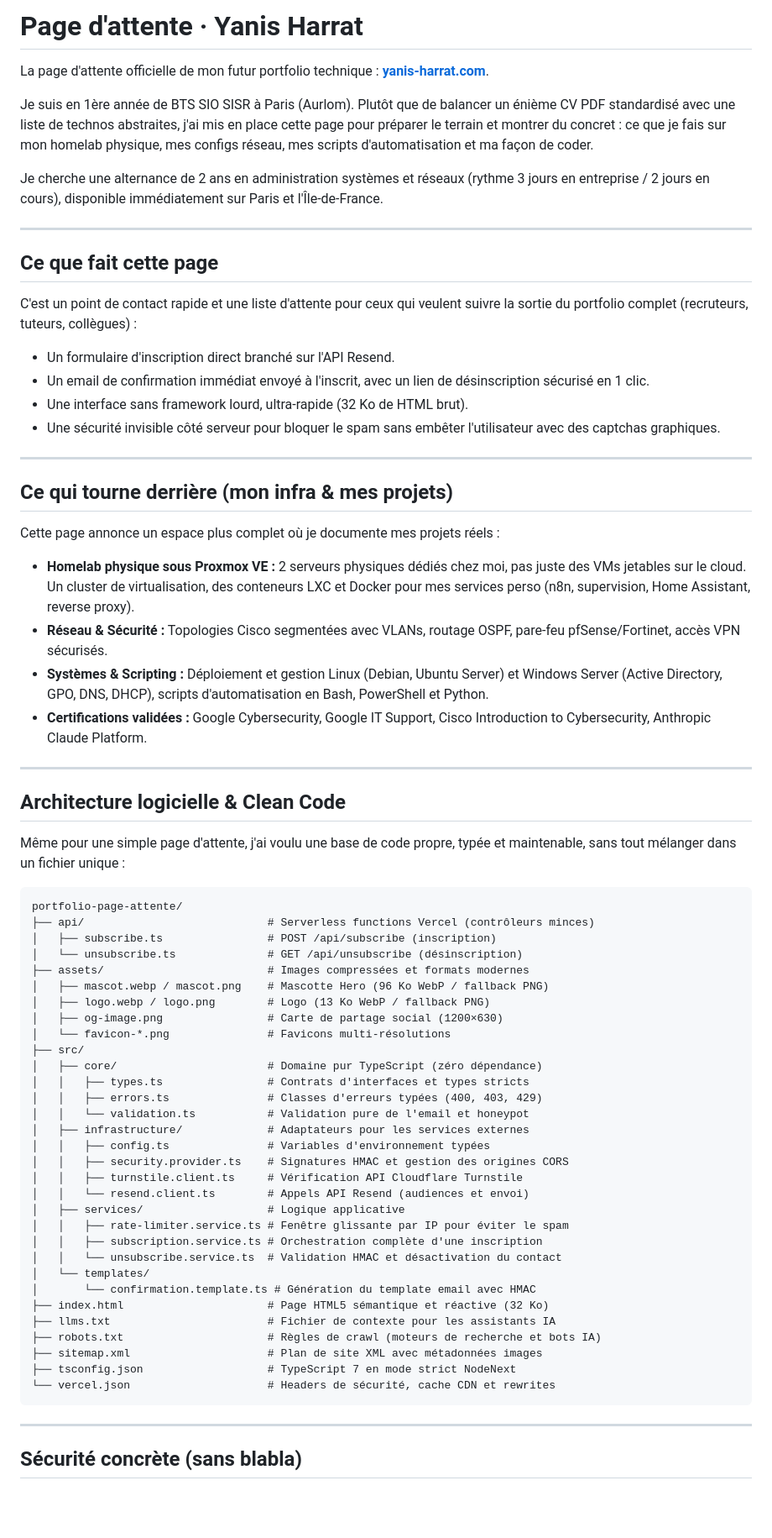
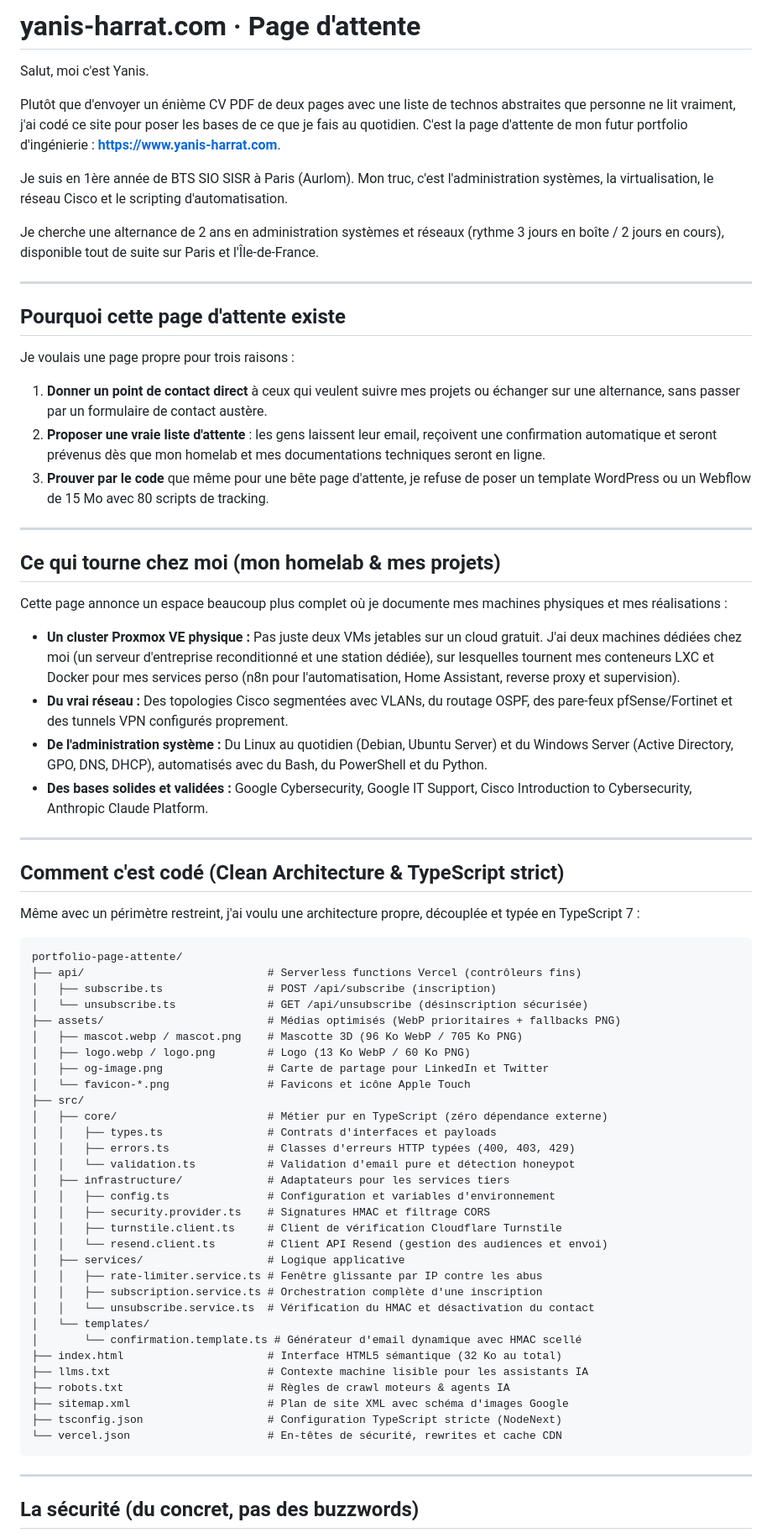
Before and after one commit to yanix2445/portfolio-page-attente, a Markdown page: README.md, the part around one of its changes. Shown at 84% size. Rendered like a GitHub page; blank space fills up the shorter version.

Commit message:
docs: craft creative, authentic, anti-slop README in first-person voice

````diff
--- a/README.md
+++ b/README.md
@@ -1,74 +1,75 @@
-# Page d'attente · Yanis Harrat
+# yanis-harrat.com · Page d'attente
 
-La page d'attente officielle de mon futur portfolio technique : **[yanis-harrat.com](https://www.yanis-harrat.com)**.
+Salut, moi c'est Yanis.
 
-Je suis en 1ère année de BTS SIO SISR à Paris (Aurlom). Plutôt que de balancer un énième CV PDF standardisé avec une liste de technos abstraites, j'ai mis en place cette page pour préparer le terrain et montrer du concret : ce que je fais sur mon homelab physique, mes configs réseau, mes scripts d'automatisation et ma façon de coder.
+Plutôt que d'envoyer un énième CV PDF de deux pages avec une liste de technos abstraites que personne ne lit vraiment, j'ai codé ce site pour poser les bases de ce que je fais au quotidien. C'est la page d'attente de mon futur portfolio d'ingénierie : **[https://www.yanis-harrat.com](https://www.yanis-harrat.com)**.
 
-Je cherche une alternance de 2 ans en administration systèmes et réseaux (rythme 3 jours en entreprise / 2 jours en cours), disponible immédiatement sur Paris et l'Île-de-France.
+Je suis en 1ère année de BTS SIO SISR à Paris (Aurlom). Mon truc, c'est l'administration systèmes, la virtualisation, le réseau Cisco et le scripting d'automatisation.
+
+Je cherche une alternance de 2 ans en administration systèmes et réseaux (rythme 3 jours en boîte / 2 jours en cours), disponible tout de suite sur Paris et l'Île-de-France.
 
 ---
 
-## Ce que fait cette page
+## Pourquoi cette page d'attente existe
 
-C'est un point de contact rapide et une liste d'attente pour ceux qui veulent suivre la sortie du portfolio complet (recruteurs, tuteurs, collègues) :
+Je voulais une page propre pour trois raisons :
 
-- Un formulaire d'inscription direct branché sur l'API Resend.
-- Un email de confirmation immédiat envoyé à l'inscrit, avec un lien de désinscription sécurisé en 1 clic.
-- Une interface sans framework lourd, ultra-rapide (32 Ko de HTML brut).
-- Une sécurité invisible côté serveur pour bloquer le spam sans embêter l'utilisateur avec des captchas graphiques.
+1. **Donner un point de contact direct** à ceux qui veulent suivre mes projets ou échanger sur une alternance, sans passer par un formulaire de contact austère.
+2. **Proposer une vraie liste d'attente** : les gens laissent leur email, reçoivent une confirmation automatique et seront prévenus dès que mon homelab et mes documentations techniques seront en ligne.
+3. **Prouver par le code** que même pour une bête page d'attente, je refuse de poser un template WordPress ou un Webflow de 15 Mo avec 80 scripts de tracking.
 
 ---
 
-## Ce qui tourne derrière (mon infra & mes projets)
+## Ce qui tourne chez moi (mon homelab & mes projets)
 
-Cette page annonce un espace plus complet où je documente mes projets réels :
+Cette page annonce un espace beaucoup plus complet où je documente mes machines physiques et mes réalisations :
 
-- **Homelab physique sous Proxmox VE :** 2 serveurs physiques dédiés chez moi, pas juste des VMs jetables sur le cloud. Un cluster de virtualisation, des conteneurs LXC et Docker pour mes services perso (n8n, supervision, Home Assistant, reverse proxy).
-- **Réseau & Sécurité :** Topologies Cisco segmentées avec VLANs, routage OSPF, pare-feu pfSense/Fortinet, accès VPN sécurisés.
-- **Systèmes & Scripting :** Déploiement et gestion Linux (Debian, Ubuntu Server) et Windows Server (Active Directory, GPO, DNS, DHCP), scripts d'automatisation en Bash, PowerShell et Python.
-- **Certifications validées :** Google Cybersecurity, Google IT Support, Cisco Introduction to Cybersecurity, Anthropic Claude Platform.
+* **Un cluster Proxmox VE physique :** Pas juste deux VMs jetables sur un cloud gratuit. J'ai deux machines dédiées chez moi (un serveur d'entreprise reconditionné et une station dédiée), sur lesquelles tournent mes conteneurs LXC et Docker pour mes services perso (n8n pour l'automatisation, Home Assistant, reverse proxy et supervision).
+* **Du vrai réseau :** Des topologies Cisco segmentées avec VLANs, du routage OSPF, des pare-feux pfSense/Fortinet et des tunnels VPN configurés proprement.
+* **De l'administration système :** Du Linux au quotidien (Debian, Ubuntu Server) et du Windows Server (Active Directory, GPO, DNS, DHCP), automatisés avec du Bash, du PowerShell et du Python.
+* **Des bases solides et validées :** Google Cybersecurity, Google IT Support, Cisco Introduction to Cybersecurity, Anthropic Claude Platform.
 
 ---
 
-## Architecture logicielle & Clean Code
+## Comment c'est codé (Clean Architecture & TypeScript strict)
 
-Même pour une simple page d'attente, j'ai voulu une base de code propre, typée et maintenable, sans tout mélanger dans un fichier unique :
+Même avec un périmètre restreint, j'ai voulu une architecture propre, découplée et typée en TypeScript 7 :
 
 ```text
 portfolio-page-attente/
-├── api/                            # Serverless functions Vercel (contrôleurs minces)
+├── api/                            # Serverless functions Vercel (contrôleurs fins)
 │   ├── subscribe.ts                # POST /api/subscribe (inscription)
-│   └── unsubscribe.ts              # GET /api/unsubscribe (désinscription)
-├── assets/                         # Images compressées et formats modernes
-│   ├── mascot.webp / mascot.png    # Mascotte Hero (96 Ko WebP / fallback PNG)
-│   ├── logo.webp / logo.png        # Logo (13 Ko WebP / fallback PNG)
-│   ├── og-image.png                # Carte de partage social (1200×630)
-│   └── favicon-*.png               # Favicons multi-résolutions
+│   └── unsubscribe.ts              # GET /api/unsubscribe (désinscription sécurisée)
+├── assets/                         # Médias optimisés (WebP prioritaires + fallbacks PNG)
+│   ├── mascot.webp / mascot.png    # Mascotte 3D (96 Ko WebP / 705 Ko PNG)
+│   ├── logo.webp / logo.png        # Logo (13 Ko WebP / 60 Ko PNG)
+│   ├── og-image.png                # Carte de partage pour LinkedIn et Twitter
+│   └── favicon-*.png               # Favicons et icône Apple Touch
 ├── src/
-│   ├── core/                       # Domaine pur TypeScript (zéro dépendance)
-│   │   ├── types.ts                # Contrats d'interfaces et types stricts
-│   │   ├── errors.ts               # Classes d'erreurs typées (400, 403, 429)
-│   │   └── validation.ts           # Validation pure de l'email et honeypot
-│   ├── infrastructure/             # Adaptateurs pour les services externes
-│   │   ├── config.ts               # Variables d'environnement typées
-│   │   ├── security.provider.ts    # Signatures HMAC et gestion des origines CORS
-│   │   ├── turnstile.client.ts     # Vérification API Cloudflare Turnstile
-│   │   └── resend.client.ts        # Appels API Resend (audiences et envoi)
+│   ├── core/                       # Métier pur en TypeScript (zéro dépendance externe)
+│   │   ├── types.ts                # Contrats d'interfaces et payloads
+│   │   ├── errors.ts               # Classes d'erreurs HTTP typées (400, 403, 429)
+│   │   └── validation.ts           # Validation d'email pure et détection honeypot
+│   ├── infrastructure/             # Adaptateurs pour les services tiers
+│   │   ├── config.ts               # Configuration et variables d'environnement
+│   │   ├── security.provider.ts    # Signatures HMAC et filtrage CORS
+│   │   ├── turnstile.client.ts     # Client de vérification Cloudflare Turnstile
+│   │   └── resend.client.ts        # Client API Resend (gestion des audiences et envoi)
 │   ├── services/                   # Logique applicative
-│   │   ├── rate-limiter.service.ts # Fenêtre glissante par IP pour éviter le spam
+│   │   ├── rate-limiter.service.ts # Fenêtre glissante par IP contre les abus
 │   │   ├── subscription.service.ts # Orchestration complète d'une inscription
-│   │   └── unsubscribe.service.ts  # Validation HMAC et désactivation du contact
+│   │   └── unsubscribe.service.ts  # Vérification du HMAC et désactivation du contact
 │   └── templates/
-│       └── confirmation.template.ts # Génération du template email avec HMAC
-├── index.html                      # Page HTML5 sémantique et réactive (32 Ko)
-├── llms.txt                        # Fichier de contexte pour les assistants IA
-├── robots.txt                      # Règles de crawl (moteurs de recherche et bots IA)
-├── sitemap.xml                     # Plan de site XML avec métadonnées images
-├── tsconfig.json                   # TypeScript 7 en mode strict NodeNext
-└── vercel.json                     # Headers de sécurité, cache CDN et rewrites
+│       └── confirmation.template.ts # Générateur d'email dynamique avec HMAC scellé
+├── index.html                      # Interface HTML5 sémantique (32 Ko au total)
+├── llms.txt                        # Contexte machine lisible pour les assistants IA
+├── robots.txt                      # Règles de crawl moteurs & agents IA
+├── sitemap.xml                     # Plan de site XML avec schéma d'images Google
+├── tsconfig.json                   # Configuration TypeScript stricte (NodeNext)
+└── vercel.json                     # En-têtes de sécurité, rewrites et cache CDN
 ```
 
 ---
 
-## Sécurité concrète (sans blabla)
+## La sécurité (du concret, pas des buzzwords)
 
````
Also changed, not shown: other parts of README.md (+24 -32 lines).
